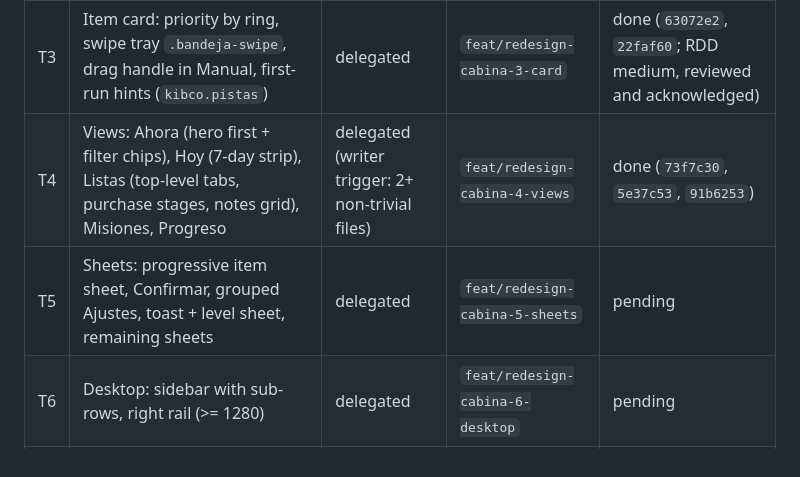
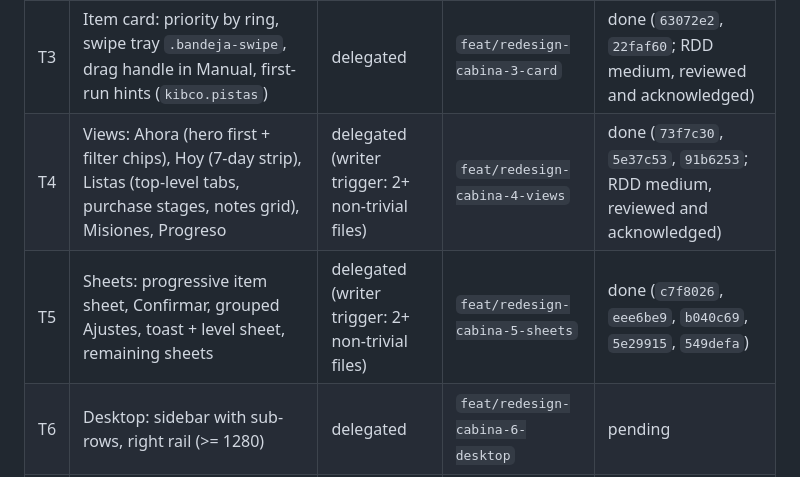
Before and after one commit to kibo-cloud/KCO-centro-operativo, a Markdown page: odd/tasks/redesign-cabina.md, the part around one of its changes. GitHub-like rendering.

```diff
--- a/odd/tasks/redesign-cabina.md
+++ b/odd/tasks/redesign-cabina.md
@@ -45,8 +45,8 @@ focus trap, Android back, inputs 16 px. SW 2.5.0 -> 2.6.0 (`VERSION_APP` = `sw.j
 | T1 | Tokens and base: new tokens, `pal-todo` (+ `pal-gris` alias, contrast test), type scale floor 13, normalized spacing/radii, single segmented control, buttons, new icons, replace **all** UI emojis | delegated (writer trigger: 2+ non-trivial files) | `feat/redesign-cabina-1-tokens` | done (`719c1ec`; RDD medium, reviewed and acknowledged) |
 | T2 | Shell: top bar (context page indicator, XP ring), new tab bar (Listas, Progreso), capture with `#btnEnviar` + shortcut row | delegated (writer trigger: 2+ non-trivial files) | `feat/redesign-cabina-2-shell` | done (`739f2c6`; RDD medium, reviewed and acknowledged) |
 | T3 | Item card: priority by ring, swipe tray `.bandeja-swipe`, drag handle in Manual, first-run hints (`kibco.pistas`) | delegated | `feat/redesign-cabina-3-card` | done (`63072e2`, `22faf60`; RDD medium, reviewed and acknowledged) |
-| T4 | Views: Ahora (hero first + filter chips), Hoy (7-day strip), Listas (top-level tabs, purchase stages, notes grid), Misiones, Progreso | delegated (writer trigger: 2+ non-trivial files) | `feat/redesign-cabina-4-views` | done (`73f7c30`, `5e37c53`, `91b6253`) |
-| T5 | Sheets: progressive item sheet, Confirmar, grouped Ajustes, toast + level sheet, remaining sheets | delegated | `feat/redesign-cabina-5-sheets` | pending |
+| T4 | Views: Ahora (hero first + filter chips), Hoy (7-day strip), Listas (top-level tabs, purchase stages, notes grid), Misiones, Progreso | delegated (writer trigger: 2+ non-trivial files) | `feat/redesign-cabina-4-views` | done (`73f7c30`, `5e37c53`, `91b6253`; RDD medium, reviewed and acknowledged) |
+| T5 | Sheets: progressive item sheet, Confirmar, grouped Ajustes, toast + level sheet, remaining sheets | delegated (writer trigger: 2+ non-trivial files) | `feat/redesign-cabina-5-sheets` | done (`c7f8026`, `eee6be9`, `b040c69`, `5e29915`, `549defa`) |
 | T6 | Desktop: sidebar with sub-rows, right rail (>= 1280) | delegated | `feat/redesign-cabina-6-desktop` | pending |
 | T7 | Tests (new suggested tests), SW 2.6.0, copy accents review, docs, `versiones/KCO v2.6.0` | delegated | `feat/redesign-cabina-7-release` | pending |
 
```
Also changed, not shown: other parts of odd/tasks/redesign-cabina.md (+51 -2 lines).
